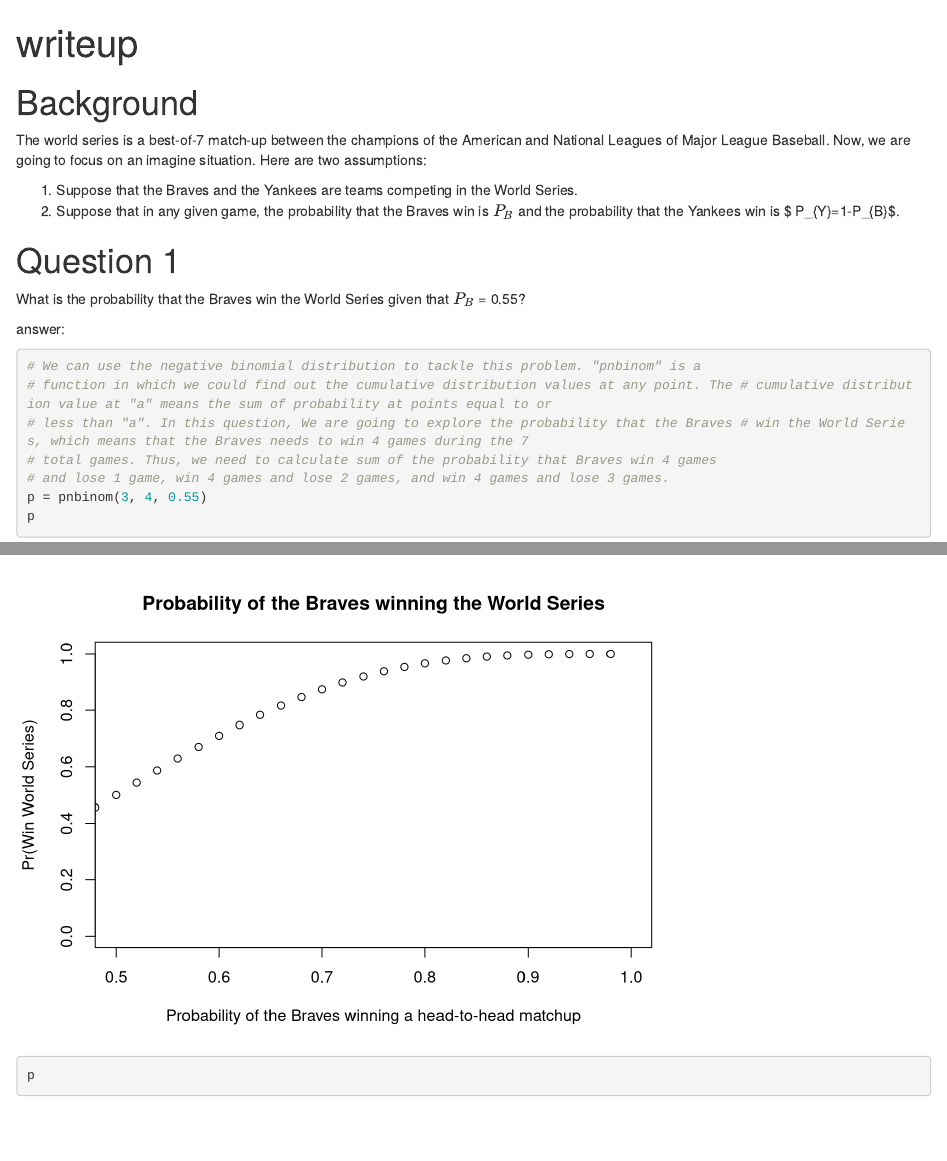
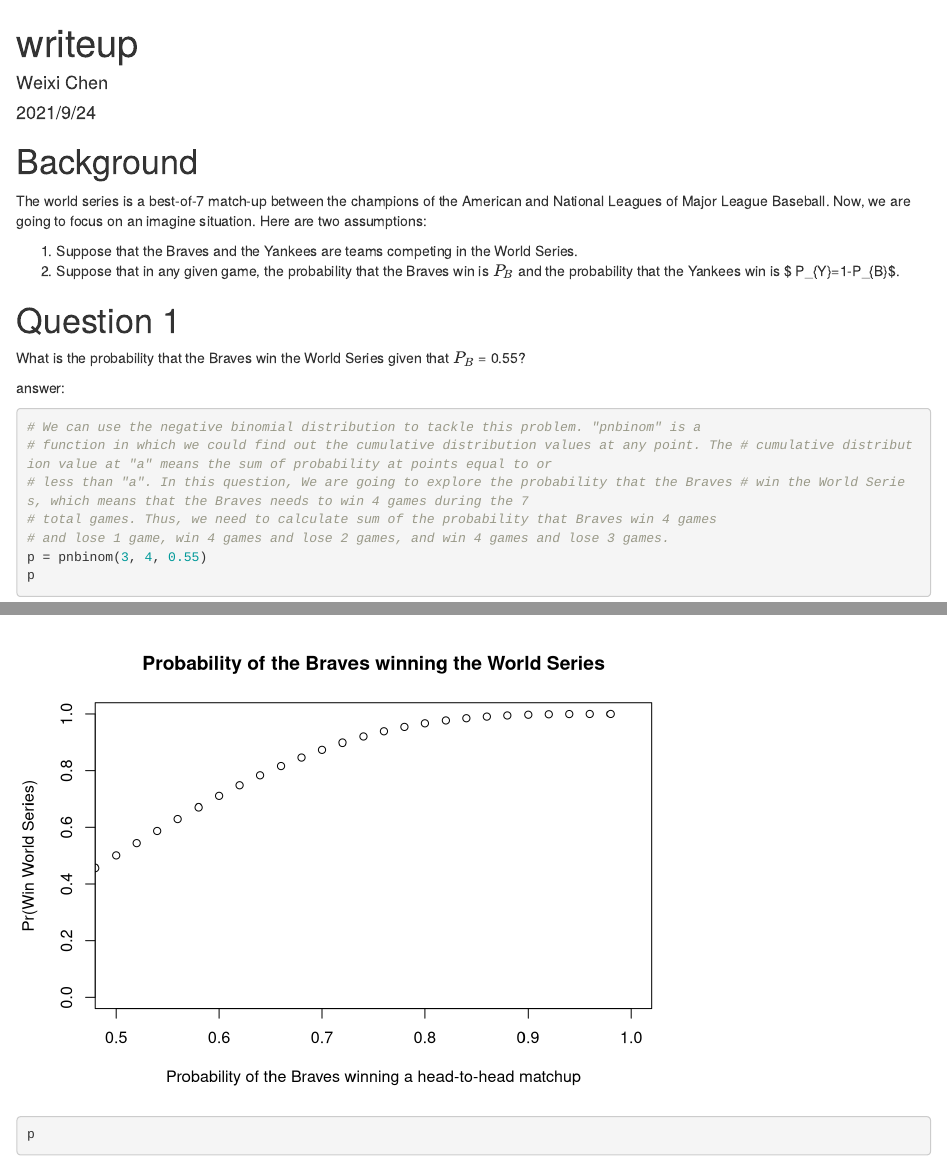
Before and after one commit to JoJoWeixiChen/probability-and-inference-portfolio-Chen-Weixi, an R Markdown document (03-probability-calcs/writeup.Rmd): the page in a window 1100 px wide, from its top, and a second part further down, joined at a grey line. Rendered offline with R 4.5, knitr and Pandoc, with nearby package versions.

Commit message:
Add new files to my homework3.

```diff
--- a/03-probability-calcs/writeup.Rmd
+++ b/03-probability-calcs/writeup.Rmd
@@ -1,6 +1,8 @@
 ---
 title: "writeup"
-output: html_notebook
+author: "Weixi Chen"
+date: "2021/9/24"
+output: html_document
 ---
 
 # Background
```
Also changed, not shown: 03-probability-calcs/writeup.html (added).
